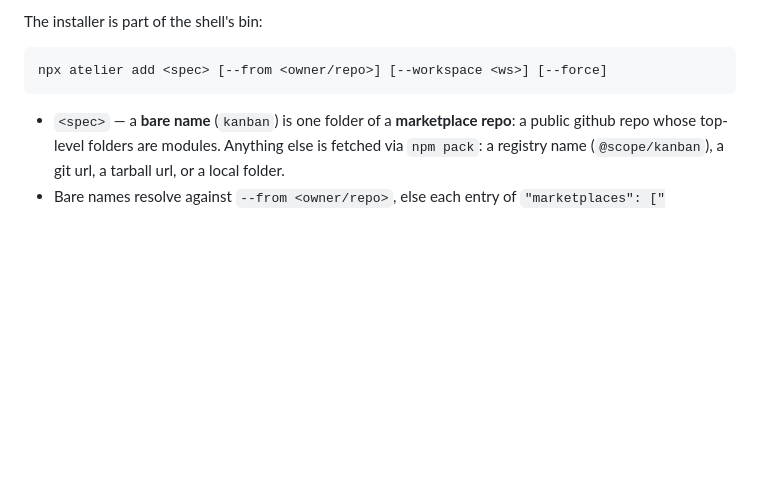
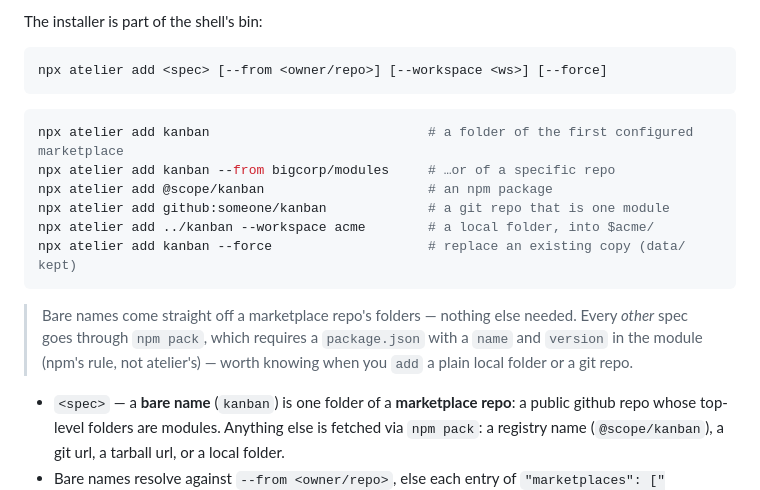
Before and after one commit to pA1nD/atelier, a Markdown page: docs/MODULES.md, the part around the change. GitHub-like rendering; blank space fills up the shorter version.

Commit message:
docs: worked examples for atelier add + the npm-pack package.json caveat

````diff
--- a/docs/MODULES.md
+++ b/docs/MODULES.md
@@ -115,6 +115,17 @@ The installer is part of the shell's bin:
 ```
 npx atelier add <spec> [--from <owner/repo>] [--workspace <ws>] [--force]
 ```
+
+```sh
+npx atelier add kanban                            # a folder of the first configured marketplace
+npx atelier add kanban --from bigcorp/modules     # …or of a specific repo
+npx atelier add @scope/kanban                     # an npm package
+npx atelier add github:someone/kanban             # a git repo that is one module
+npx atelier add ../kanban --workspace acme        # a local folder, into $acme/
+npx atelier add kanban --force                    # replace an existing copy (data/ kept)
+```
+
+> Bare names come straight off a marketplace repo's folders — nothing else needed. Every *other* spec goes through `npm pack`, which requires a `package.json` with a `name` and `version` in the module (npm's rule, not atelier's) — worth knowing when you `add` a plain local folder or a git repo.
 
 - `<spec>` — a **bare name** (`kanban`) is one folder of a **marketplace repo**: a public github repo whose top-level folders are modules. Anything else is fetched via `npm pack`: a registry name (`@scope/kanban`), a git url, a tarball url, or a local folder.
 - Bare names resolve against `--from <owner/repo>`, else each entry of `"marketplaces": ["<owner/repo>", …]` in `atelier.config.json`, in order. (That key is read by tooling only — the server ignores it.)
````
